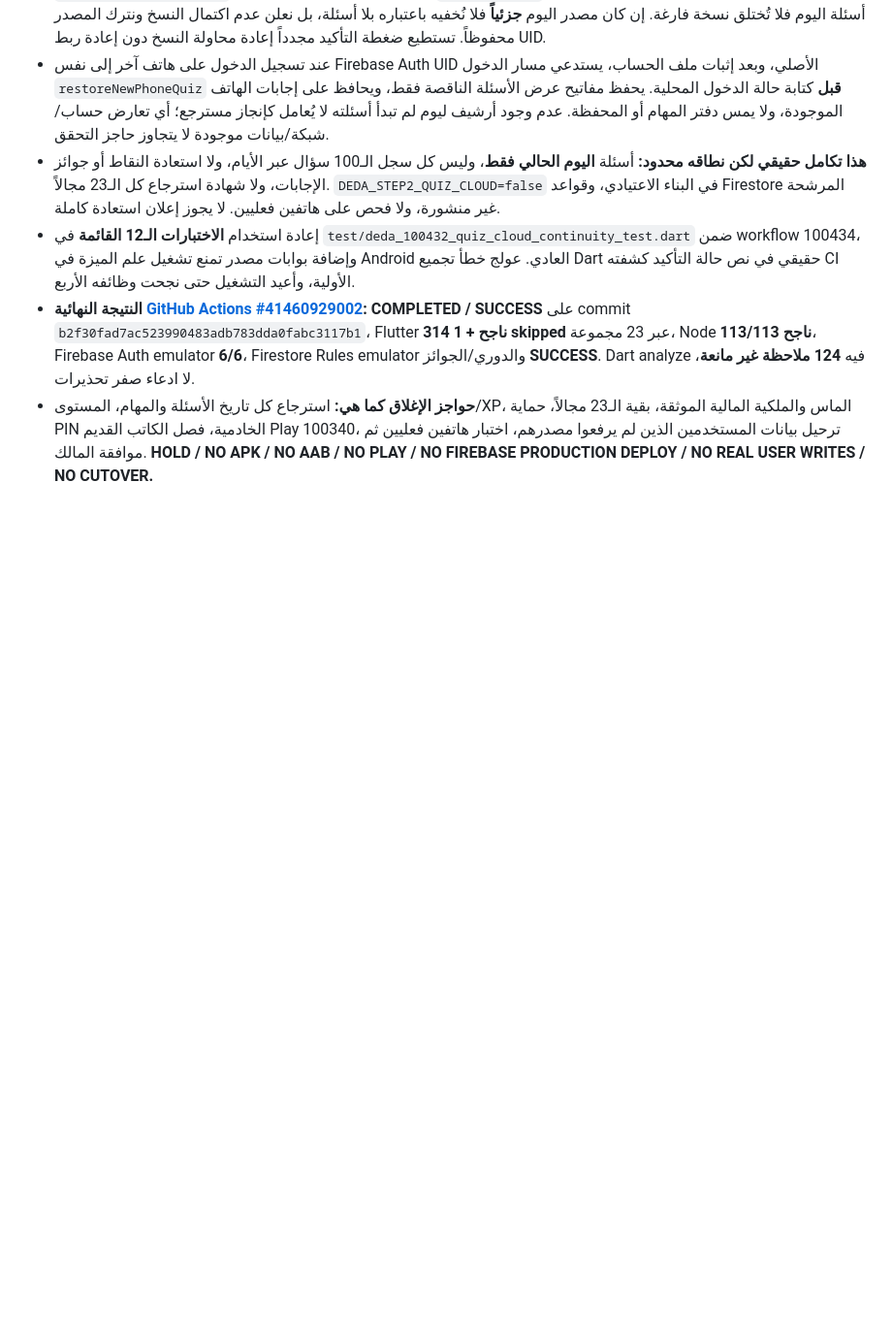
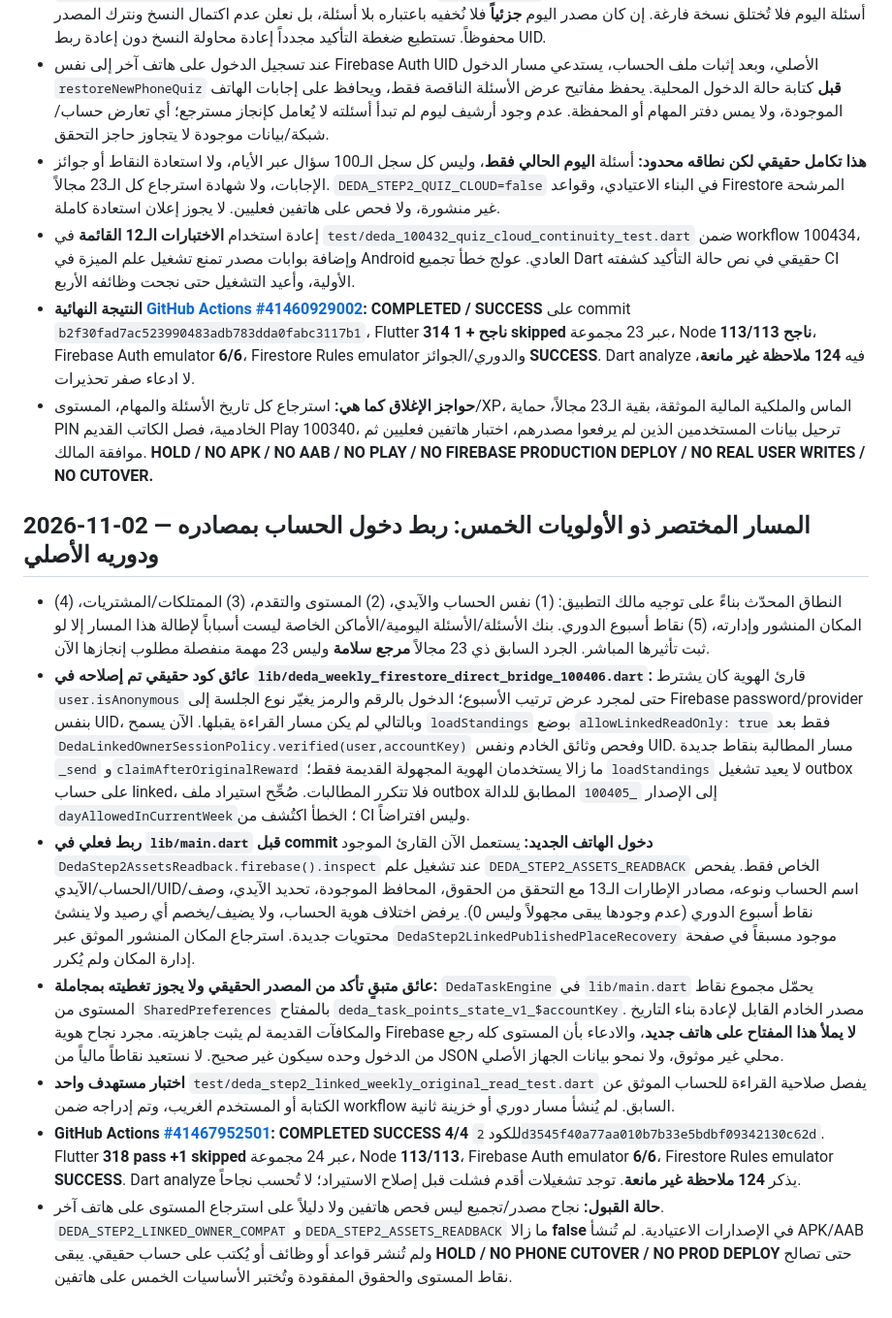
Before and after one commit to mosubiyi-prog/d-iraq-ludo, a Markdown page: docs/DEDA_STEP2_100434_FULL_ACCOUNT_RESTORE_RELEASE_GATE_2026-11-01.md, the part around the change. Shown at 97% size. Drawn GitHub-style; blank space fills up the shorter version.

Commit message:
docs(step2): checkpoint real linked-league read fix, core login server inspection and 4/4 successful QA

```diff
--- a/docs/DEDA_STEP2_100434_FULL_ACCOUNT_RESTORE_RELEASE_GATE_2026-11-01.md
+++ b/docs/DEDA_STEP2_100434_FULL_ACCOUNT_RESTORE_RELEASE_GATE_2026-11-01.md
@@ -440,3 +440,13 @@
 - إعادة استخدام **الاختبارات الـ12 القائمة** في `test/deda_100432_quiz_cloud_continuity_test.dart` ضمن workflow 100434، وإضافة بوابات مصدر تمنع تشغيل علم الميزة في Android العادي. عولج خطأ تجميع Dart حقيقي في نص حالة التأكيد كشفته CI الأولية، وأعيد التشغيل حتى نجحت وظائفه الأربع.
 - **النتيجة النهائية [GitHub Actions #41460929002](https://github.com/mosubiyi-prog/d-iraq-ludo/actions/runs/41460929002): COMPLETED / SUCCESS** على commit `b2f30fad7ac523990483adb783dda0fabc3117b1`، Flutter **314 ناجح + 1 skipped** عبر 23 مجموعة، Node **113/113 ناجح**، Firebase Auth emulator **6/6**، Firestore Rules emulator والدوري/الجوائز **SUCCESS**. Dart analyze فيه **124 ملاحظة غير مانعة**، لا ادعاء صفر تحذيرات.
 - **حواجز الإغلاق كما هي:** استرجاع كل تاريخ الأسئلة والمهام، المستوى/XP، الماس والملكية المالية الموثقة، بقية الـ23 مجالاً، حماية PIN الخادمية، فصل الكاتب القديم Play 100340، ترحيل بيانات المستخدمين الذين لم يرفعوا مصدرهم، اختبار هاتفين فعليين ثم موافقة المالك. **HOLD / NO APK / NO AAB / NO PLAY / NO FIREBASE PRODUCTION DEPLOY / NO REAL USER WRITES / NO CUTOVER.**
+
+
+## 2026-11-02 — المسار المختصر ذو الأولويات الخمس: ربط دخول الحساب بمصادره ودوريه الأصلي
+- النطاق المحدّث بناءً على توجيه مالك التطبيق: (1) نفس الحساب والآيدي، (2) المستوى والتقدم، (3) الممتلكات/المشتريات، (4) المكان المنشور وإدارته، (5) نقاط أسبوع الدوري. بنك الأسئلة/الأسئلة اليومية/الأماكن الخاصة ليست أسباباً لإطالة هذا المسار إلا لو ثبت تأثيرها المباشر. الجرد السابق ذي 23 مجالاً **مرجع سلامة** وليس 23 مهمة منفصلة مطلوب إنجازها الآن.
+- **عائق كود حقيقي تم إصلاحه في `lib/deda_weekly_firestore_direct_bridge_100406.dart`:** قارئ الهوية كان يشترط `user.isAnonymous` حتى لمجرد عرض ترتيب الأسبوع؛ الدخول بالرقم والرمز يغيّر نوع الجلسة إلى Firebase password/provider بنفس UID، وبالتالي لم يكن مسار القراءة يقبلها. الآن يسمح `loadStandings` بوضع `allowLinkedReadOnly: true` فقط بعد `DedaLinkedOwnerSessionPolicy.verified(user,accountKey)` وفحص وثائق الخادم ونفس UID. مسار المطالبة بنقاط جديدة `_send` و`claimAfterOriginalReward` ما زالا يستخدمان الهوية المجهولة القديمة فقط؛ `loadStandings` لا يعيد تشغيل outbox على حساب linked، فلا تتكرر المطالبات. صُحِّح استيراد ملف outbox إلى الإصدار `_100405` المطابق للدالة `dayAllowedInCurrentWeek`؛ الخطأ اكتُشف من CI وليس افتراضاً.
+- **ربط فعلي في `lib/main.dart` قبل commit دخول الهاتف الجديد:** يستعمل الآن القارئ الموجود `DedaStep2AssetsReadback.firebase().inspect` عند تشغيل علم `DEDA_STEP2_ASSETS_READBACK` الخاص فقط. يفحص الحساب/الآيدي/UID/اسم الحساب ونوعه، مصادر الإطارات الـ13 مع التحقق من الحقوق، المحافظ الموجودة، تحديد الآيدي، وصف نقاط أسبوع الدوري (عدم وجودها يبقى مجهولاً وليس 0). يرفض اختلاف هوية الحساب، ولا يضيف/يخصم أي رصيد ولا ينشئ محتويات جديدة. استرجاع المكان المنشور الموثق عبر `DedaStep2LinkedPublishedPlaceRecovery` موجود مسبقاً في صفحة إدارة المكان ولم يُكرر.
+- **عائق متبقٍ تأكد من المصدر الحقيقي ولا يجوز تغطيته بمجاملة:** `DedaTaskEngine` في `lib/main.dart` يحمّل مجموع نقاط المستوى من `SharedPreferences` بالمفتاح `deda_task_points_state_v1_$accountKey`. مصدر الخادم القابل لإعادة بناء التاريخ والمكافآت القديمة لم يثبت جاهزيته. مجرد نجاح هوية Firebase **لا يملأ هذا المفتاح على هاتف جديد**، والادعاء بأن المستوى كله رجع من الدخول وحده سيكون غير صحيح. لا نستعيد نقاطاً مالياً من JSON محلي غير موثوق، ولا نمحو بيانات الجهاز الأصلي.
+- **اختبار مستهدف واحد** `test/deda_step2_linked_weekly_original_read_test.dart` يفصل صلاحية القراءة للحساب الموثق عن الكتابة أو المستخدم الغريب، وتم إدراجه ضمن workflow السابق. لم يُنشأ مسار دوري أو خزينة ثانية.
+- **GitHub Actions [#41467952501](https://github.com/mosubiyi-prog/d-iraq-ludo/actions/runs/41467952501): COMPLETED SUCCESS 4/4** للكود `2d3545f40a77aa010b7b33e5bdbf09342130c62d`. Flutter **318 pass +1 skipped** عبر 24 مجموعة، Node **113/113**، Firebase Auth emulator **6/6**، Firestore Rules emulator **SUCCESS**. Dart analyze يذكر **124 ملاحظة غير مانعة**. توجد تشغيلات أقدم فشلت قبل إصلاح الاستيراد؛ لا تُحسب نجاحاً.
+- **حالة القبول:** نجاح مصدر/تجميع ليس فحص هاتفين ولا دليلاً على استرجاع المستوى على هاتف آخر. `DEDA_STEP2_LINKED_OWNER_COMPAT` و`DEDA_STEP2_ASSETS_READBACK` ما زالا **false** في الإصدارات الاعتيادية. لم تُنشأ APK/AAB ولم تُنشر قواعد أو وظائف أو يُكتب على حساب حقيقي. يبقى **HOLD / NO PHONE CUTOVER / NO PROD DEPLOY** حتى تصالح نقاط المستوى والحقوق المفقودة وتُختبر الأساسيات الخمس على هاتفين.
```
